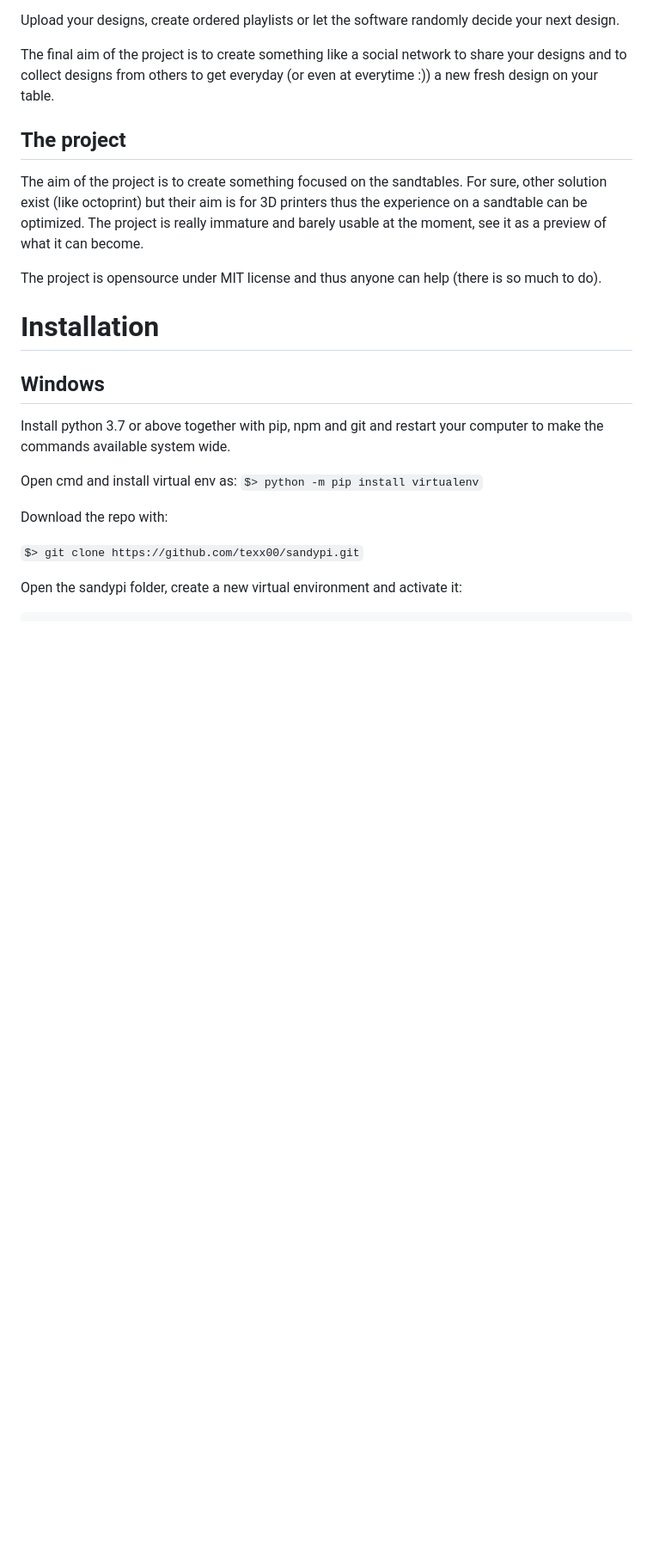
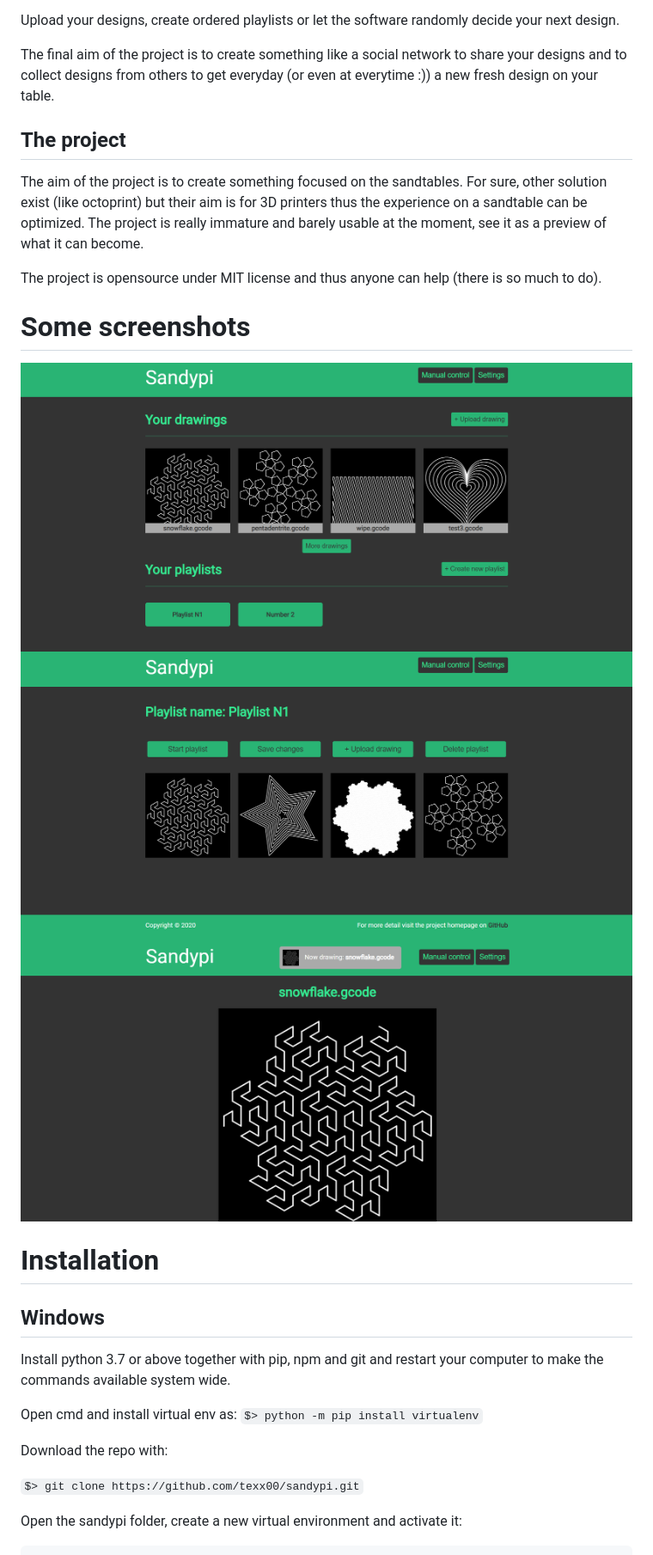
Before and after one commit to texx00/sandypi, a Markdown page: readme.md, the part around the change. Shown: that part at 86% size. Rendered like a GitHub page; pictures changed too: docs/images/drawing.png (added), docs/images/playlist.png (added), docs/images/preview.png (added); blank space fills up the shorter version.

```diff
--- a/readme.md
+++ b/readme.md
@@ -19,6 +19,12 @@ The aim of the project is to create something focused on the sandtables. For sur
 The project is really immature and barely usable at the moment, see it as a preview of what it can become.
 
 The project is opensource under MIT license and thus anyone can help (there is so much to do).
+
+# Some screenshots
+
+![Main page](docs/images/preview.png)
+![Playlist](docs/images/playlist.png)
+![Drawing](docs/images/drawing.png)
 
 # Installation
 
```
Also changed, not shown: 4 other files.
